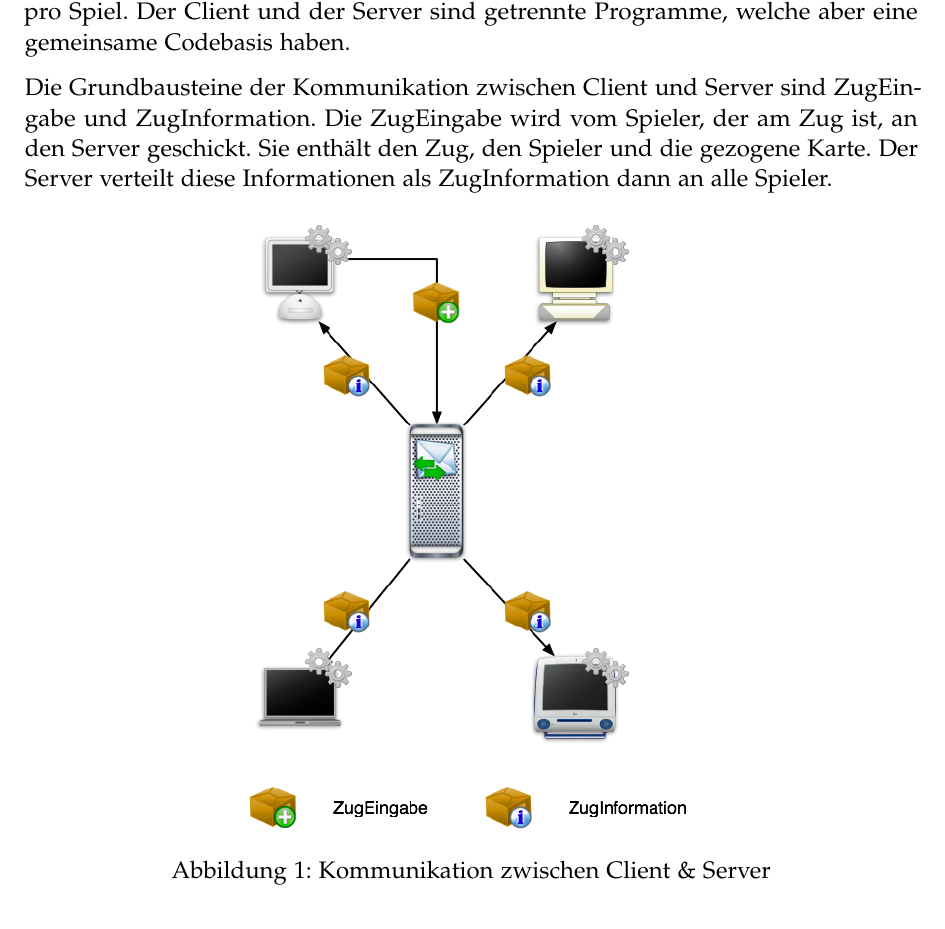
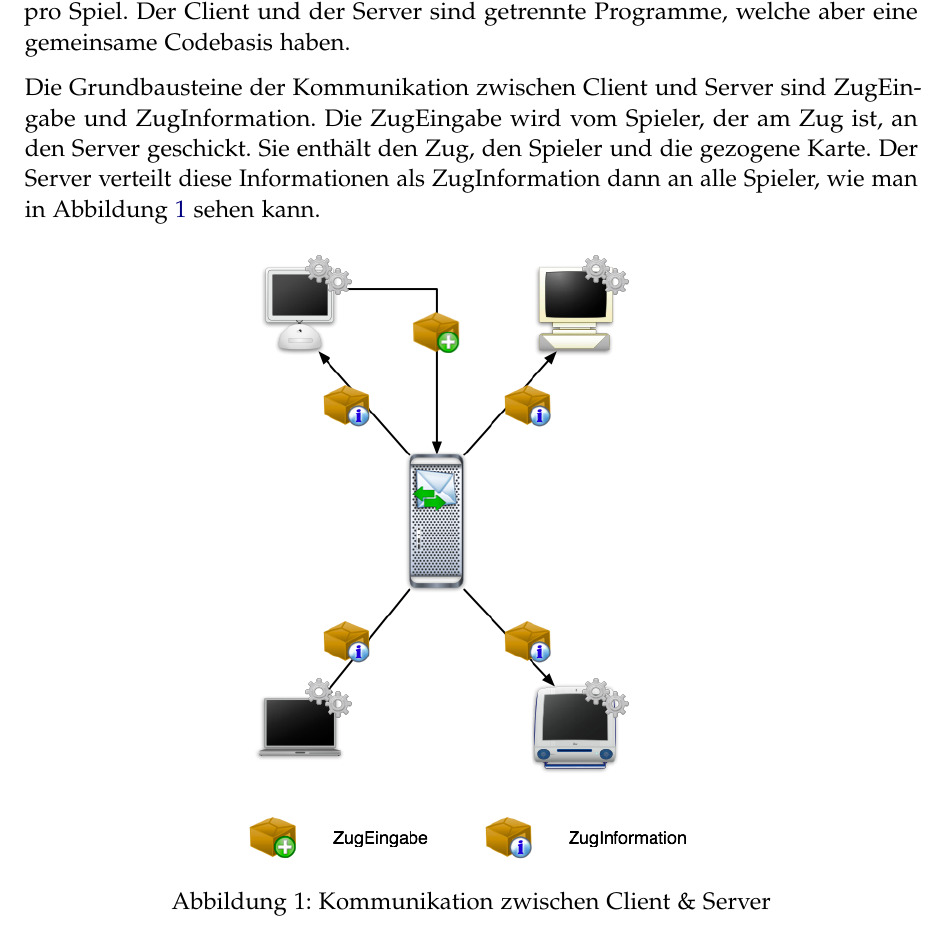
Before and after one commit to retoo/bodesuri, a LaTeX document (doc/design/design.tex): part of page 5 of 36, cut so that both start at the same text. Compiled offline with pdfLaTeX; an older LaTeX class or package is replaced by its successor.

Commit message:
- Referenz auf fig:client_server.
svn path=/trunk/; revision=523

```diff
--- a/doc/design/design.tex
+++ b/doc/design/design.tex
@@ -12,7 +12,7 @@
 \label{sec:architekturübersicht}
 Bodesuri ist über mehrere Rechner verteilt. Es gibt vier Clients und einen Server pro Spiel. Der Client und der Server sind getrennte Programme, welche aber eine gemeinsame Codebasis haben.
 
-Die Grundbausteine der Kommunikation zwischen Client und Server sind ZugEingabe und ZugInformation. Die ZugEingabe wird vom Spieler, der am Zug ist, an den Server geschickt. Sie enthält den Zug, den Spieler und die gezogene Karte. Der Server verteilt diese Informationen als ZugInformation dann an alle Spieler.
+Die Grundbausteine der Kommunikation zwischen Client und Server sind ZugEingabe und ZugInformation. Die ZugEingabe wird vom Spieler, der am Zug ist, an den Server geschickt. Sie enthält den Zug, den Spieler und die gezogene Karte. Der Server verteilt diese Informationen als ZugInformation dann an alle Spieler, wie man in Abbildung~\vref{fig:client_server} sehen kann.
 
 \begin{figure}[h]
 	\centering
```
